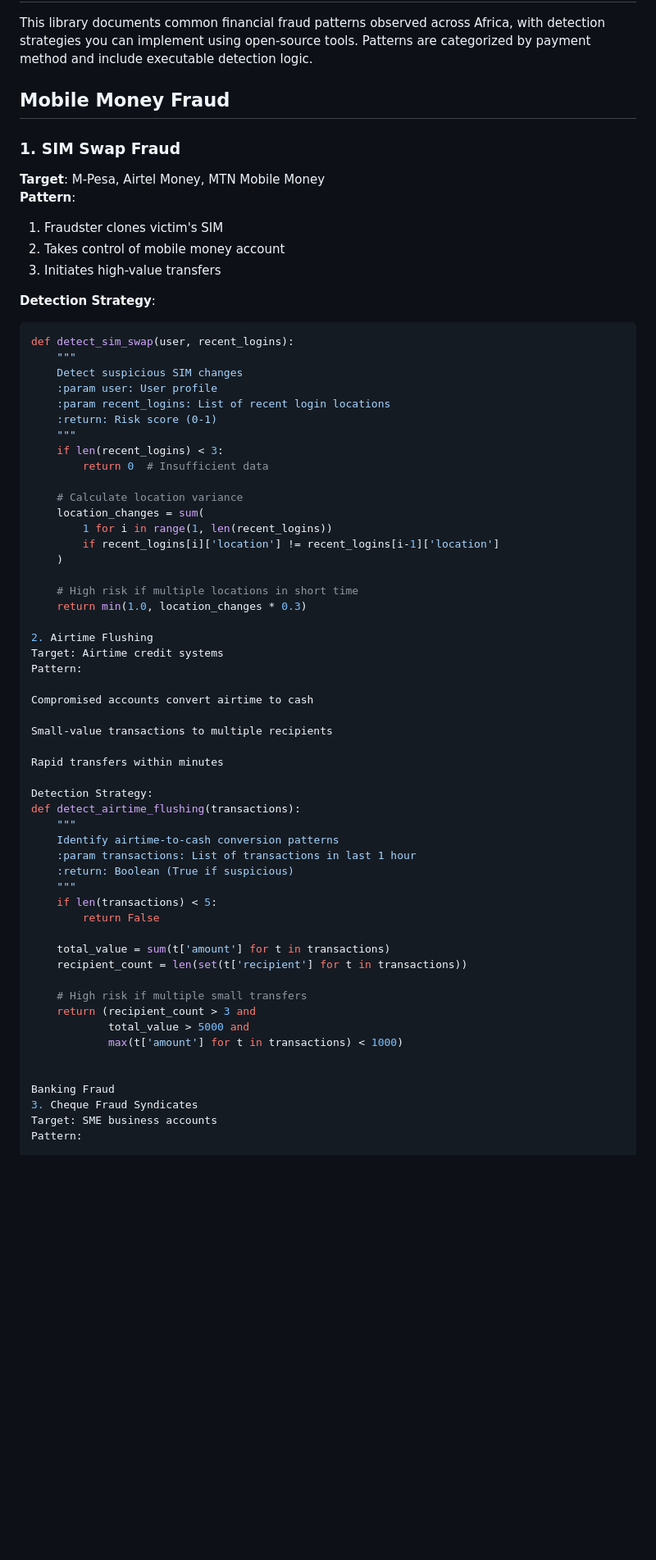
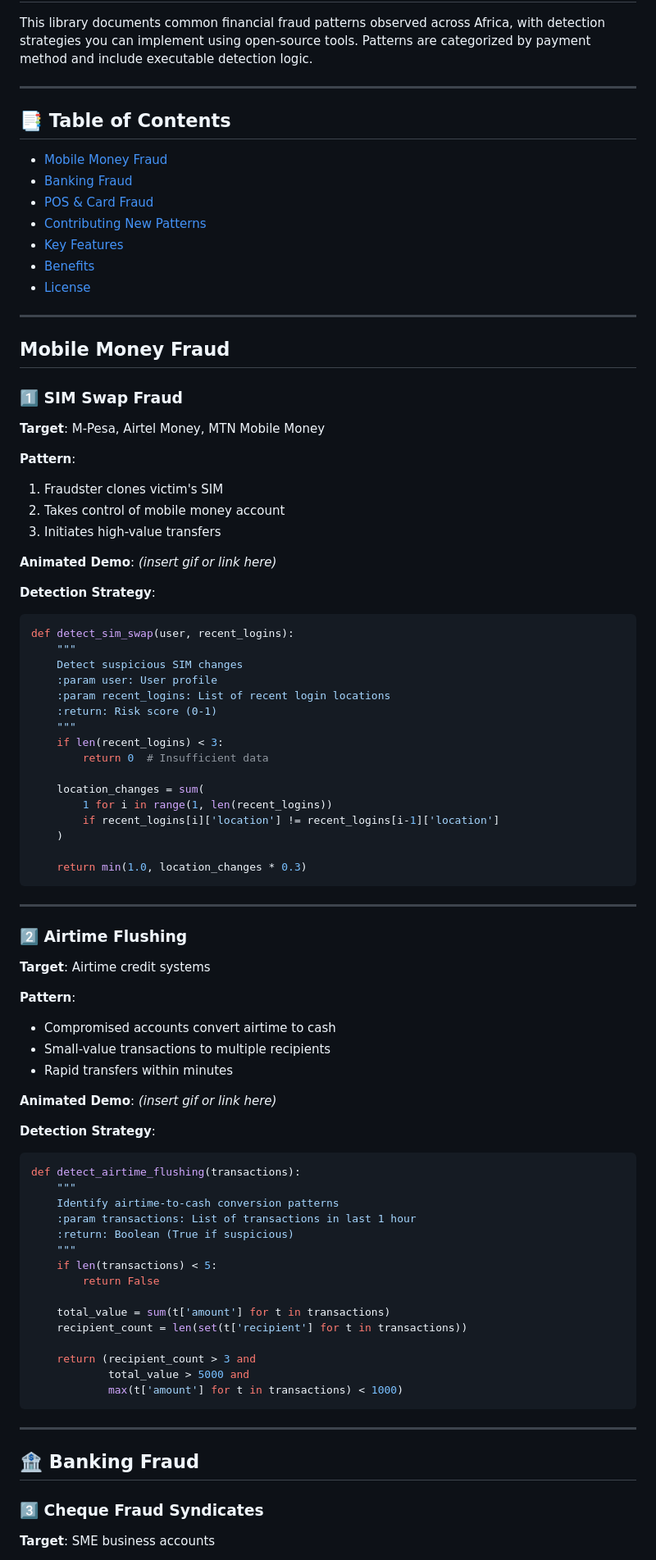
Before and after one commit to OpenFraudLabs/starter-kit, a Markdown page: fraud-pattern-library.md, the part around one of its changes. Shown at 82% size. Rendered like a GitHub page; blank space fills up the shorter version.

````diff
--- a/fraud-pattern-library.md
+++ b/fraud-pattern-library.md
@@ -4,13 +10,31 @@
 This library documents common financial fraud patterns observed across Africa, with detection strategies you can implement using open-source tools. Patterns are categorized by payment method and include executable detection logic.
+
+---
+
+
+
+## 📑 Table of Contents
+- [Mobile Money Fraud](#mobile-money-fraud)
+- [Banking Fraud](#banking-fraud)
+- [POS & Card Fraud](#pos--card-fraud)
+- [Contributing New Patterns](#contributing-new-patterns)
+- [Key Features](#key-features-of-this-library)
+- [Benefits](#benefits-for-your-starter-kit)
+- [License](#license)
+
+---
 
 ## Mobile Money Fraud
 
-### 1. SIM Swap Fraud
+### 1️⃣ SIM Swap Fraud
 **Target**: M-Pesa, Airtel Money, MTN Mobile Money
+
 **Pattern**:
 1. Fraudster clones victim's SIM
 2. Takes control of mobile money account
 3. Initiates high-value transfers
+
+**Animated Demo**: *(insert gif or link here)*
 
 **Detection Strategy**:
 ```python
@@ -24,26 +48,28 @@ def detect_sim_swap(user, recent_logins):
     if len(recent_logins) < 3:
         return 0  # Insufficient data
 
-    # Calculate location variance
     location_changes = sum(
         1 for i in range(1, len(recent_logins))
         if recent_logins[i]['location'] != recent_logins[i-1]['location']
     )
 
-    # High risk if multiple locations in short time
     return min(1.0, location_changes * 0.3)
+```
 
-2. Airtime Flushing
-Target: Airtime credit systems
-Pattern:
+---
 
-Compromised accounts convert airtime to cash
+### 2️⃣ Airtime Flushing
+**Target**: Airtime credit systems
 
-Small-value transactions to multiple recipients
+**Pattern**:
+- Compromised accounts convert airtime to cash
+- Small-value transactions to multiple recipients
+- Rapid transfers within minutes
 
-Rapid transfers within minutes
+**Animated Demo**: *(insert gif or link here)*
 
-Detection Strategy:
+**Detection Strategy**:
+```python
 def detect_airtime_flushing(transactions):
     """
     Identify airtime-to-cash conversion patterns
@@ -56,14 +82,14 @@ def detect_airtime_flushing(transactions):
     total_value = sum(t['amount'] for t in transactions)
     recipient_count = len(set(t['recipient'] for t in transactions))
 
-    # High risk if multiple small transfers
     return (recipient_count > 3 and
             total_value > 5000 and
             max(t['amount'] for t in transactions) < 1000)
+```
 
+---
 
-Banking Fraud
-3. Cheque Fraud Syndicates
-Target: SME business accounts
-Pattern:
+## 🏦 Banking Fraud
+### 3️⃣ Cheque Fraud Syndicates
+**Target**: SME business accounts
 
````
Also changed, not shown: other parts of fraud-pattern-library.md (+77 -112 lines).
